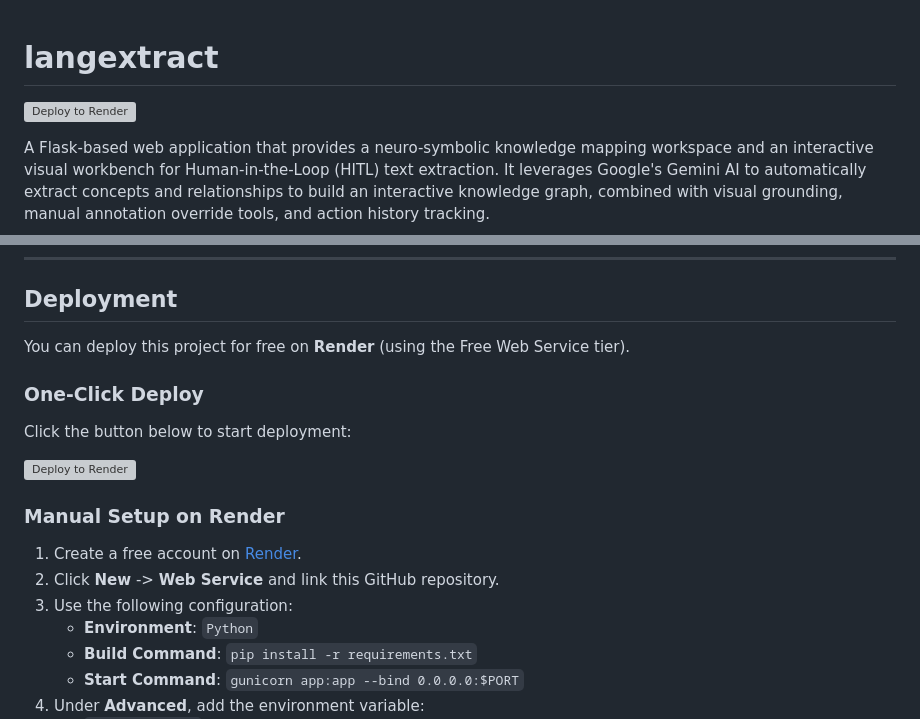
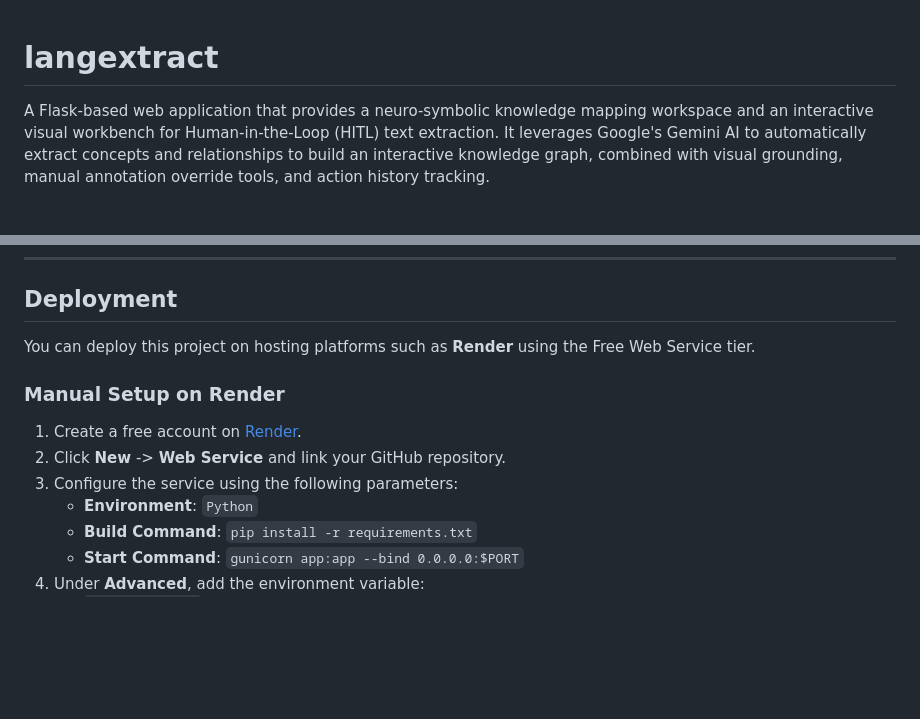
Before and after one commit to chandakapu/knowledge-graph-notebook, a Markdown page: README.md, 2 parts joined by grey strips. GitHub-like rendering; blank space fills up the shorter version; grey boxes are pictures that could not be loaded.

Commit message:
docs: remove one-click deploy buttons from README

```diff
--- a/README.md
+++ b/README.md
@@ -1,6 +1,4 @@
 # langextract
-
-[![Deploy to Render](https://render.com/images/deploy-to-render-button.svg)](https://render.com/deploy?repo=https://github.com/chandakapu/langextract)
 
 A Flask-based web application that provides a neuro-symbolic knowledge mapping workspace and an interactive visual workbench for Human-in-the-Loop (HITL) text extraction. It leverages Google's Gemini AI to automatically extract concepts and relationships to build an interactive knowledge graph, combined with visual grounding, manual annotation override tools, and action history tracking.
 
@@ -139,17 +137,12 @@ The application will be available at **http://localhost:5000**.
 
 ## Deployment
 
-You can deploy this project for free on **Render** (using the Free Web Service tier).
-
-### One-Click Deploy
-Click the button below to start deployment:
-
-[![Deploy to Render](https://render.com/images/deploy-to-render-button.svg)](https://deploy-to-render-button.svg)
+You can deploy this project on hosting platforms such as **Render** using the Free Web Service tier.
 
 ### Manual Setup on Render
 1. Create a free account on [Render](https://render.com).
-2. Click **New** -> **Web Service** and link this GitHub repository.
-3. Use the following configuration:
+2. Click **New** -> **Web Service** and link your GitHub repository.
+3. Configure the service using the following parameters:
    - **Environment**: `Python`
    - **Build Command**: `pip install -r requirements.txt`
    - **Start Command**: `gunicorn app:app --bind 0.0.0.0:$PORT`
```
